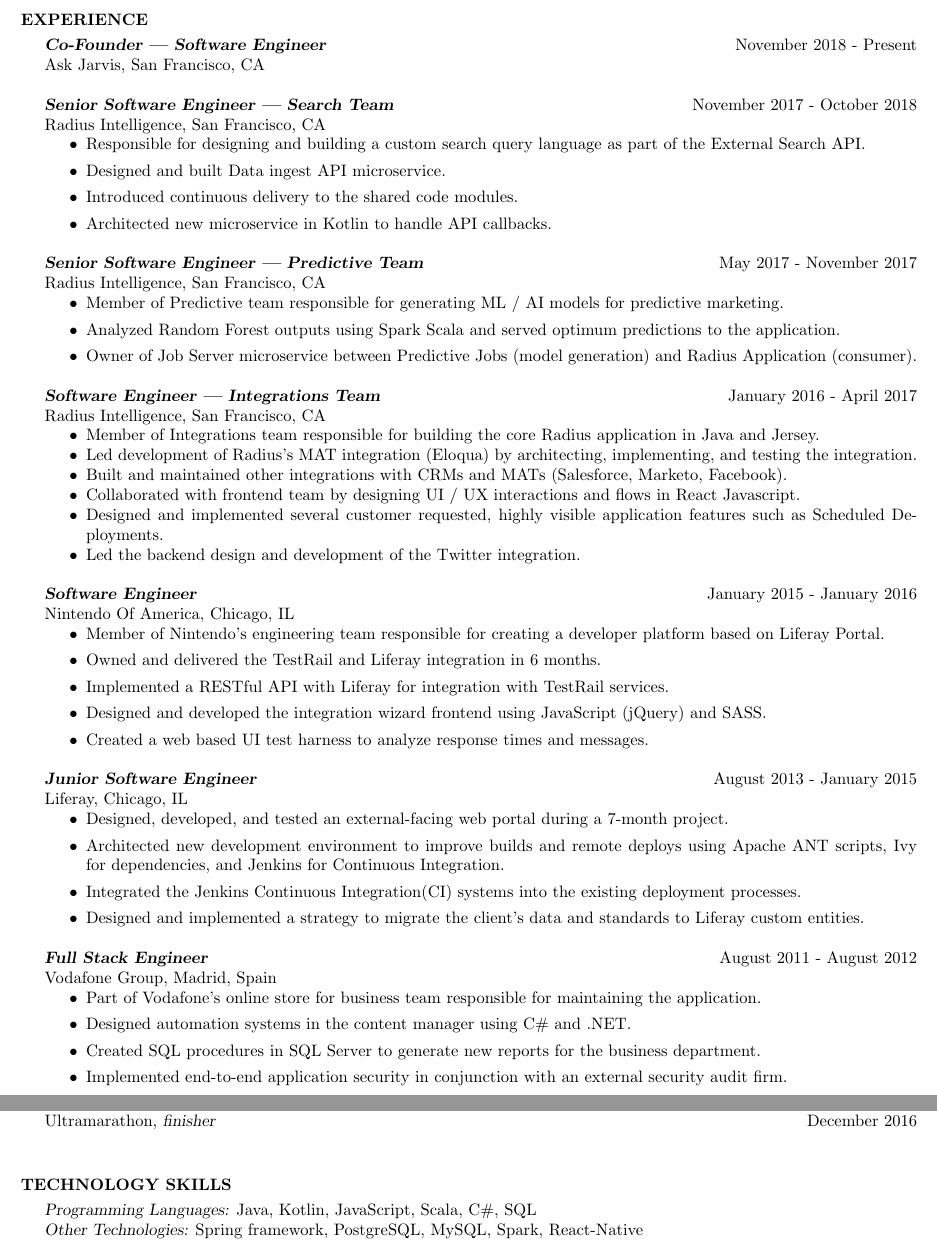
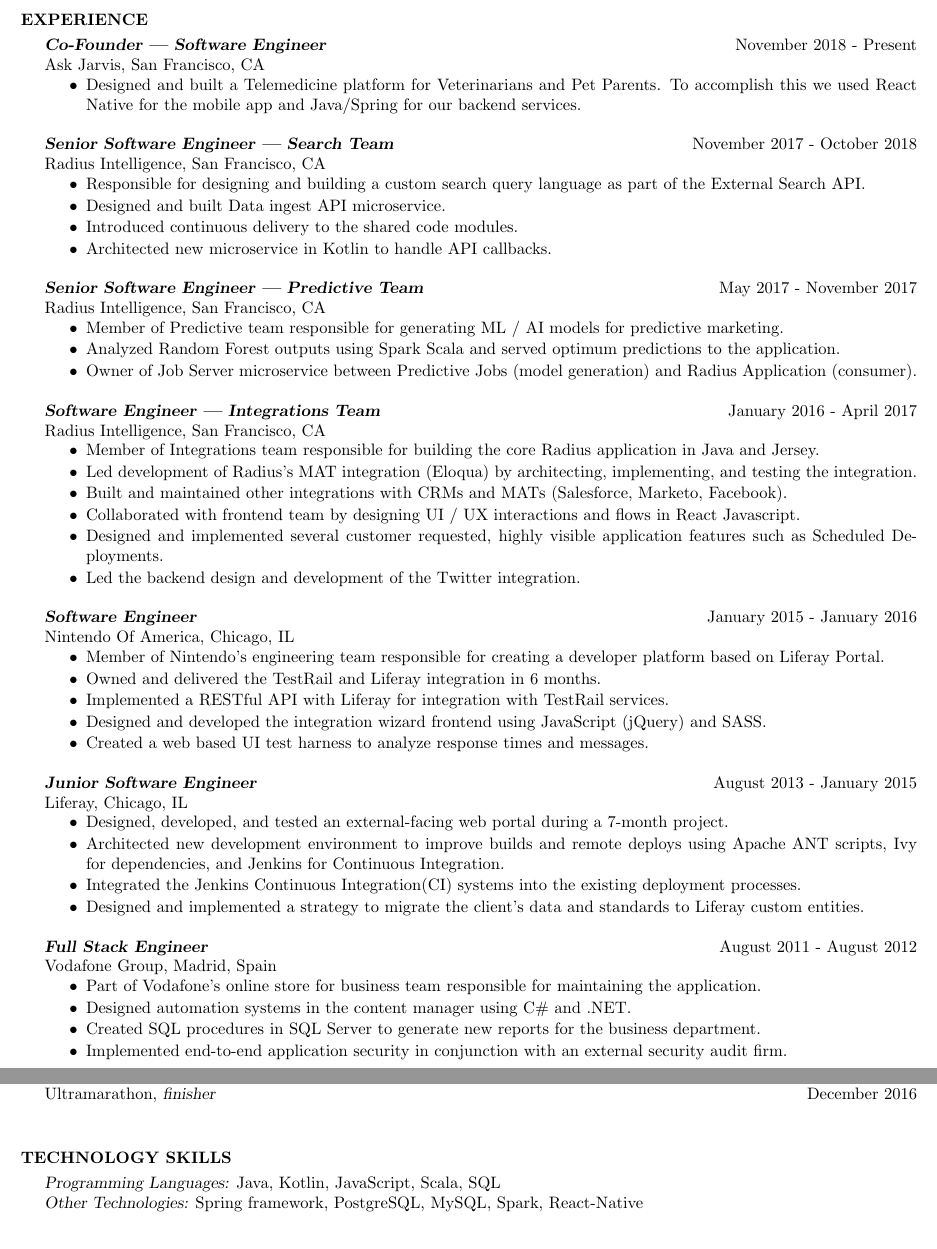
Before and after one commit to jelledetaeye/resume, a LaTeX CV (resume.tex): two parts of pages 1 and 2 of 2, joined at a grey line, cut so that both start at the same text. Compiled offline with pdfLaTeX.

Commit message:
fix spacing

```diff
--- a/resume.tex
+++ b/resume.tex
@@ -89,10 +89,13 @@
 
 {\sl \textbf{Co-Founder | Software Engineer}} \hfill November 2018 - Present \\
 Ask Jarvis, San Francisco, CA
+\begin{itemize} \itemsep -1pt % Reduce space between items
+\item Designed and built a Telemedicine platform for Veterinarians and Pet Parents. To accomplish this we used React Native for the mobile app and Java/Spring for our backend services.
+\end{itemize}
 
 {\sl \textbf{Senior Software Engineer | Search Team}} \hfill November 2017 - October 2018 \\
 Radius Intelligence, San Francisco, CA
-\begin{itemize}
+\begin{itemize} \itemsep -1pt % Reduce space between items
 \item Responsible for designing and building a custom search query language as part of the External Search API.
 \item Designed and built Data ingest API microservice.
 \item Introduced continuous delivery to the shared code modules.
@@ -101,7 +104,7 @@
 
 {\sl \textbf{Senior Software Engineer | Predictive Team}} \hfill May 2017 - November 2017 \\
 Radius Intelligence, San Francisco, CA
-\begin{itemize}
+\begin{itemize} \itemsep -1pt % Reduce space between items
 \item Member of Predictive team responsible for generating ML / AI models for predictive marketing.
 \item Analyzed Random Forest outputs using Spark Scala and served optimum predictions to the application.
 \item Owner of Job Server microservice between Predictive Jobs (model generation) and Radius Application (consumer).
@@ -120,7 +123,7 @@
 
 {\sl \textbf{Software Engineer}} \hfill January 2015 - January 2016 \\
 Nintendo Of America, Chicago, IL
-\begin{itemize}
+\begin{itemize} \itemsep -1pt % Reduce space between items
 \item Member of Nintendo’s engineering team responsible for creating a developer platform based on Liferay Portal.
 \item Owned and delivered the TestRail and Liferay integration in 6 months.
 \item Implemented a RESTful API with Liferay for integration with TestRail services.
@@ -130,7 +133,7 @@
 
 {\sl \textbf{Junior Software Engineer}} \hfill August 2013 - January 2015 \\
 Liferay, Chicago, IL
-\begin{itemize}
+\begin{itemize} \itemsep -1pt % Reduce space between items
 \item Designed, developed, and tested an external-facing web portal during a 7-month project.
 \item Architected new development environment to improve builds and remote deploys using Apache ANT scripts, Ivy for dependencies, and Jenkins for Continuous Integration.
 \item Integrated the Jenkins Continuous Integration(CI) systems into the existing deployment processes.
@@ -182,7 +185,7 @@
 
 \section{TECHNOLOGY SKILLS}\smallskip
 
-{\sl Programming Languages:} Java, Kotlin, JavaScript, Scala, C\#, SQL \\
+{\sl Programming Languages:} Java, Kotlin, JavaScript, Scala, SQL \\
 {\sl Other Technologies:} Spring framework, PostgreSQL, MySQL, Spark, React-Native \\
 
 %----------------------------------------------------------------------------------------
```
Also changed, not shown: resume-light.tex (+5 -5 lines), resume.tex (4 more changed lines).
